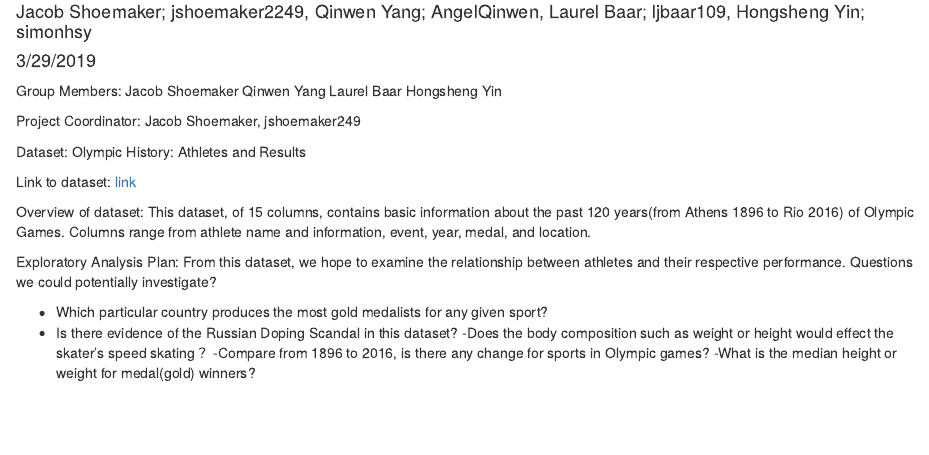
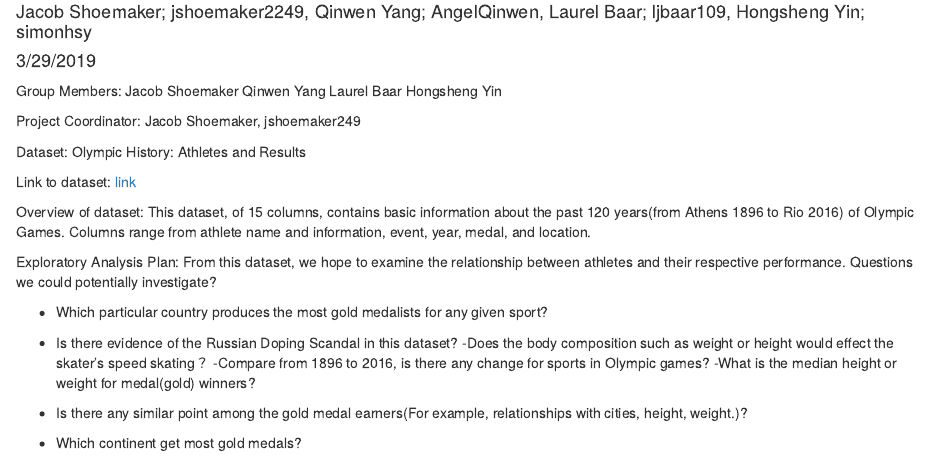
Before and after one commit to jshoemaker2249/ds202_project, an R Markdown document (proposal.Rmd): the page in a window 1100 px wide, from 70 px down. Rendered offline with R 4.5, knitr and Pandoc, with nearby package versions.

Commit message:
updated by Hongsheng

```diff
--- a/proposal.Rmd
+++ b/proposal.Rmd
@@ -32,3 +32,6 @@ Exploratory Analysis Plan: From this dataset, we hope to examine the relationshi
 -Does the body composition such as weight or height would effect the skater's speed skating？
 -Compare from 1896 to 2016, is there any change for sports in Olympic games?
 -What is the median height or weight for medal(gold) winners?
+
+- Is there any similar point among the gold medal earners(For example, relationships with cities, height, weight.)?
+- Which continent get most gold medals?
```
